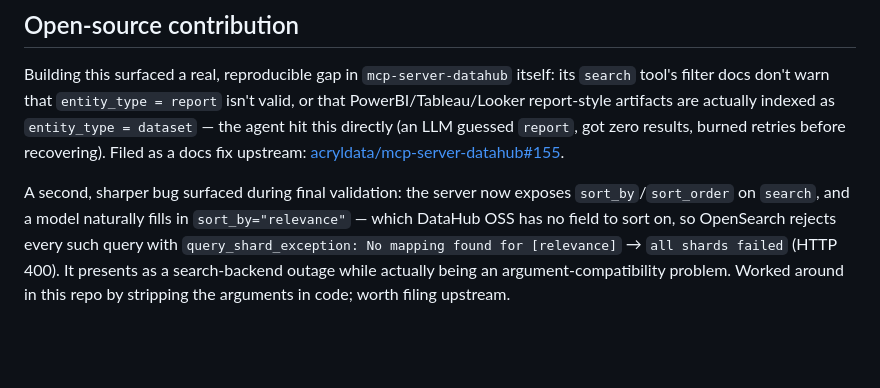
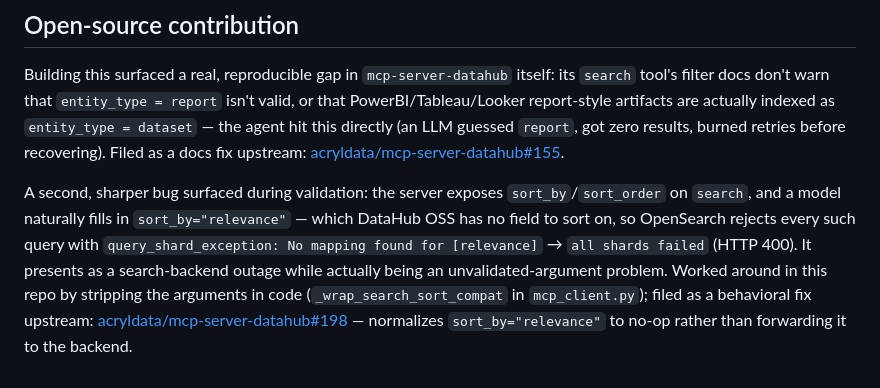
Before and after one commit to Eman-Yousaf/datahub-incident-copilot, a Markdown page: SUBMISSION.md, the part around the change. GitHub-like rendering; blank space fills up the shorter version.

Commit message:
Update SUBMISSION.md: sort_by=relevance fix is now filed upstream
acryldata/mcp-server-datahub#198, filed this session -- was previously
listed as "worth filing upstream."

Co-Authored-By: Claude Sonnet 5 <noreply@anthropic.com>
Claude-Session: https://claude.ai/code/session_012GpPRQ3BrPGm8ZSvViEodm

```diff
--- a/SUBMISSION.md
+++ b/SUBMISSION.md
@@ -164,10 +164,12 @@ PowerBI/Tableau/Looker report-style artifacts are actually indexed as
 results, burned retries before recovering). Filed as a docs fix upstream:
 [acryldata/mcp-server-datahub#155](https://github.com/acryldata/mcp-server-datahub/pull/155).
 
-A second, sharper bug surfaced during final validation: the server now exposes
-`sort_by`/`sort_order` on `search`, and a model naturally fills in `sort_by="relevance"` —
-which DataHub OSS has no field to sort on, so OpenSearch rejects every such query with
-`query_shard_exception: No mapping found for [relevance]` → `all shards failed` (HTTP 400).
-It presents as a search-backend outage while actually being an argument-compatibility
-problem. Worked around in this repo by stripping the arguments in code; worth filing
-upstream.
+A second, sharper bug surfaced during validation: the server exposes `sort_by`/`sort_order`
+on `search`, and a model naturally fills in `sort_by="relevance"` — which DataHub OSS has no
+field to sort on, so OpenSearch rejects every such query with `query_shard_exception: No
+mapping found for [relevance]` → `all shards failed` (HTTP 400). It presents as a
+search-backend outage while actually being an unvalidated-argument problem. Worked around in
+this repo by stripping the arguments in code (`_wrap_search_sort_compat` in `mcp_client.py`);
+filed as a behavioral fix upstream:
+[acryldata/mcp-server-datahub#198](https://github.com/acryldata/mcp-server-datahub/pull/198)
+— normalizes `sort_by="relevance"` to no-op rather than forwarding it to the backend.
```
